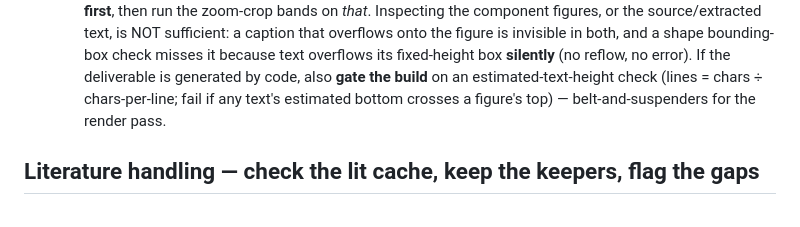
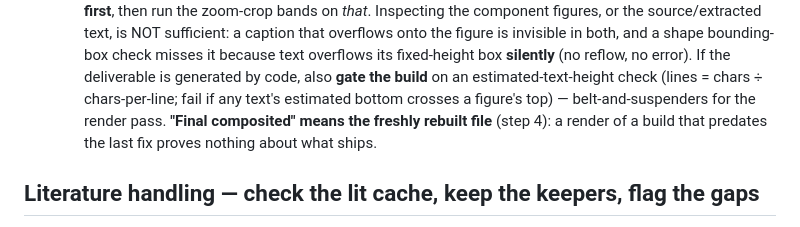
Before and after one commit to syncytium2/murderboard, a Markdown page: doc_review_process.md, the part around one of its changes. GitHub-like rendering.

```diff
--- a/doc_review_process.md
+++ b/doc_review_process.md
@@ -223,7 +262,9 @@ violation):
     both, and a shape bounding-box check misses it because text overflows its fixed-height box
     **silently** (no reflow, no error). If the deliverable is generated by code, also **gate the build**
     on an estimated-text-height check (lines = chars ÷ chars-per-line; fail if any text's estimated
-    bottom crosses a figure's top) — belt-and-suspenders for the render pass.
+    bottom crosses a figure's top) — belt-and-suspenders for the render pass. **"Final composited"
+    means the freshly rebuilt file** (step 4): a render of a build that predates the last fix proves
+    nothing about what ships.
 
 ## Literature handling — check the lit cache, keep the keepers, flag the gaps
 
```
Also changed, not shown: other parts of doc_review_process.md (+56 -1 lines), README.md (+1 -1 lines).
